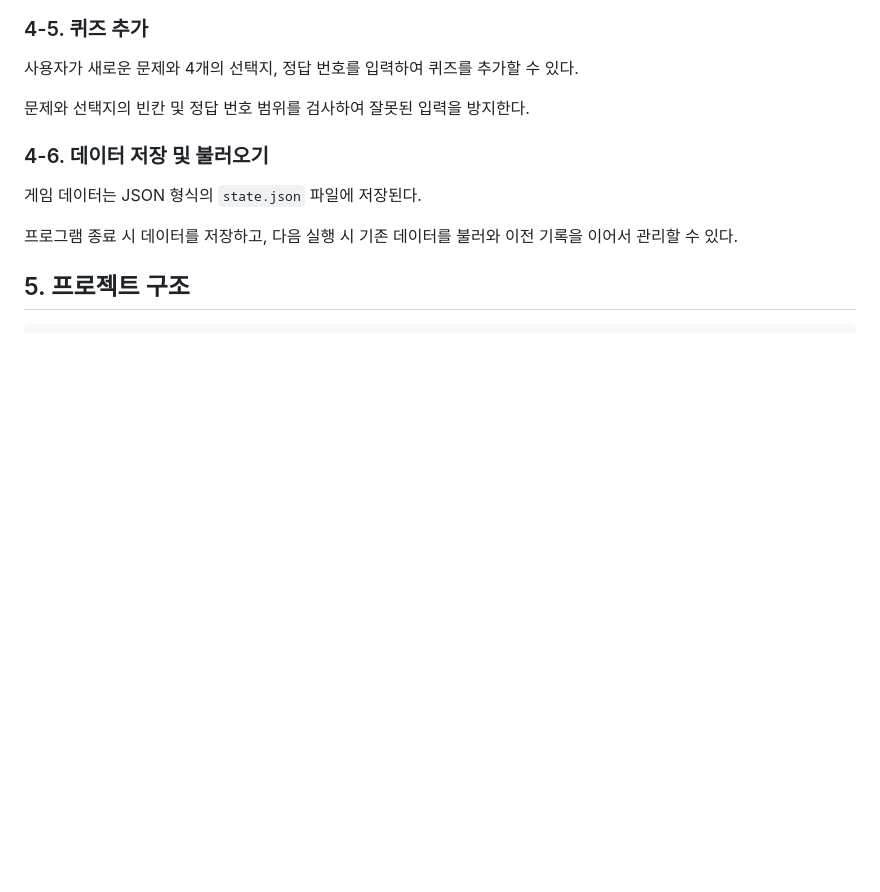
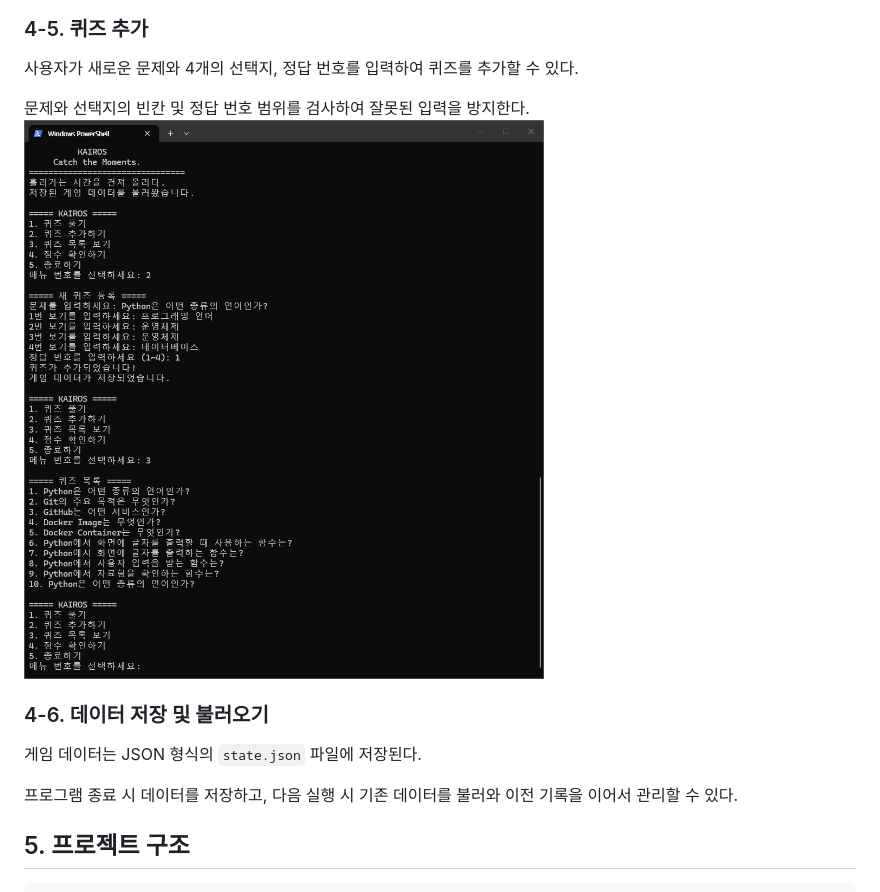
Before and after one commit to SeoyoungShim/KAIROS, a Markdown page: README.md, the part around the change. Drawn GitHub-style; pictures changed too: screenshots/08_quiz_add.png (added); blank space fills up the shorter version.

Commit message:
Add quiz registration screenshot to README

```diff
--- a/README.md
+++ b/README.md
@@ -80,6 +80,7 @@ Python 실행 환경과 프로젝트 파일 구성을 확인하였다.
 사용자가 새로운 문제와 4개의 선택지, 정답 번호를 입력하여 퀴즈를 추가할 수 있다.
 
 문제와 선택지의 빈칸 및 정답 번호 범위를 검사하여 잘못된 입력을 방지한다.
+![퀴즈 추가 화면](screenshots/08_quiz_add.png)
 
 ### 4-6. 데이터 저장 및 불러오기
 
```
